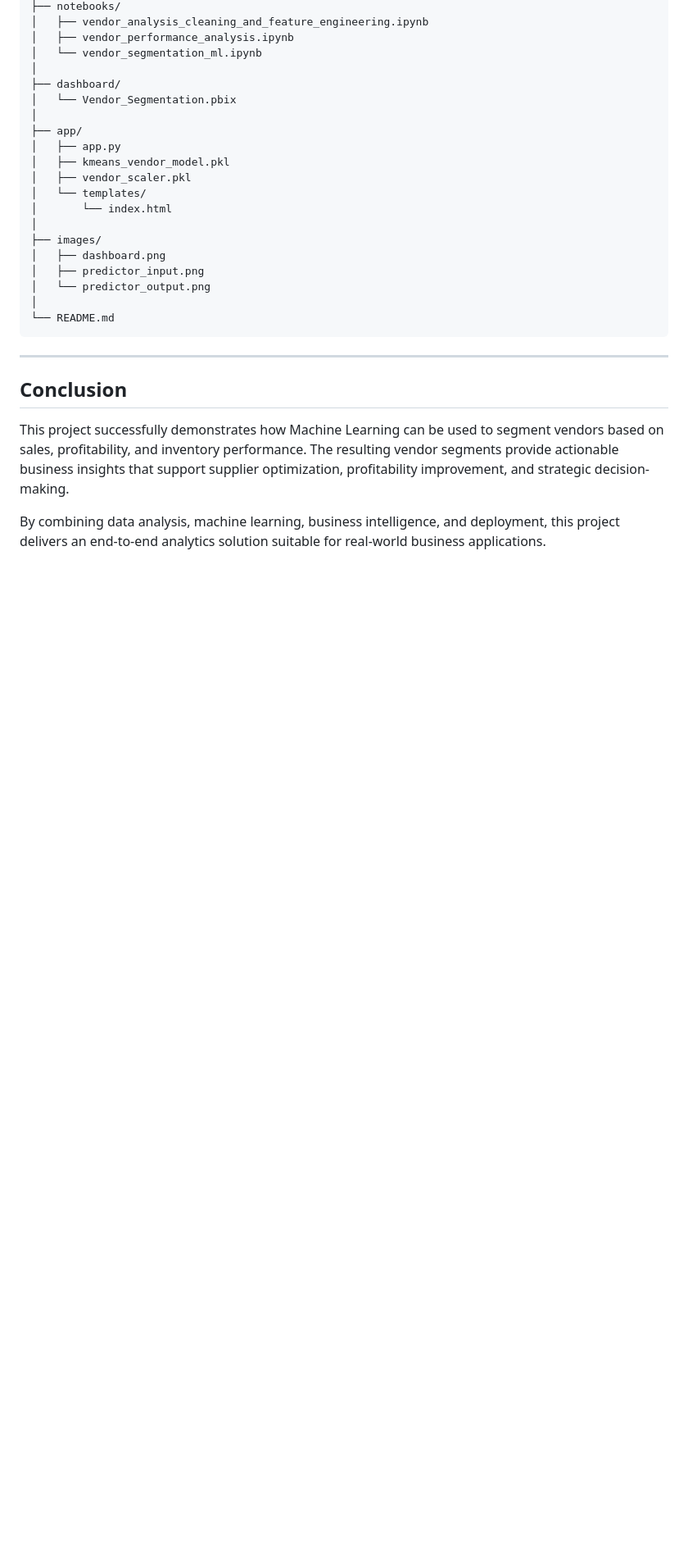
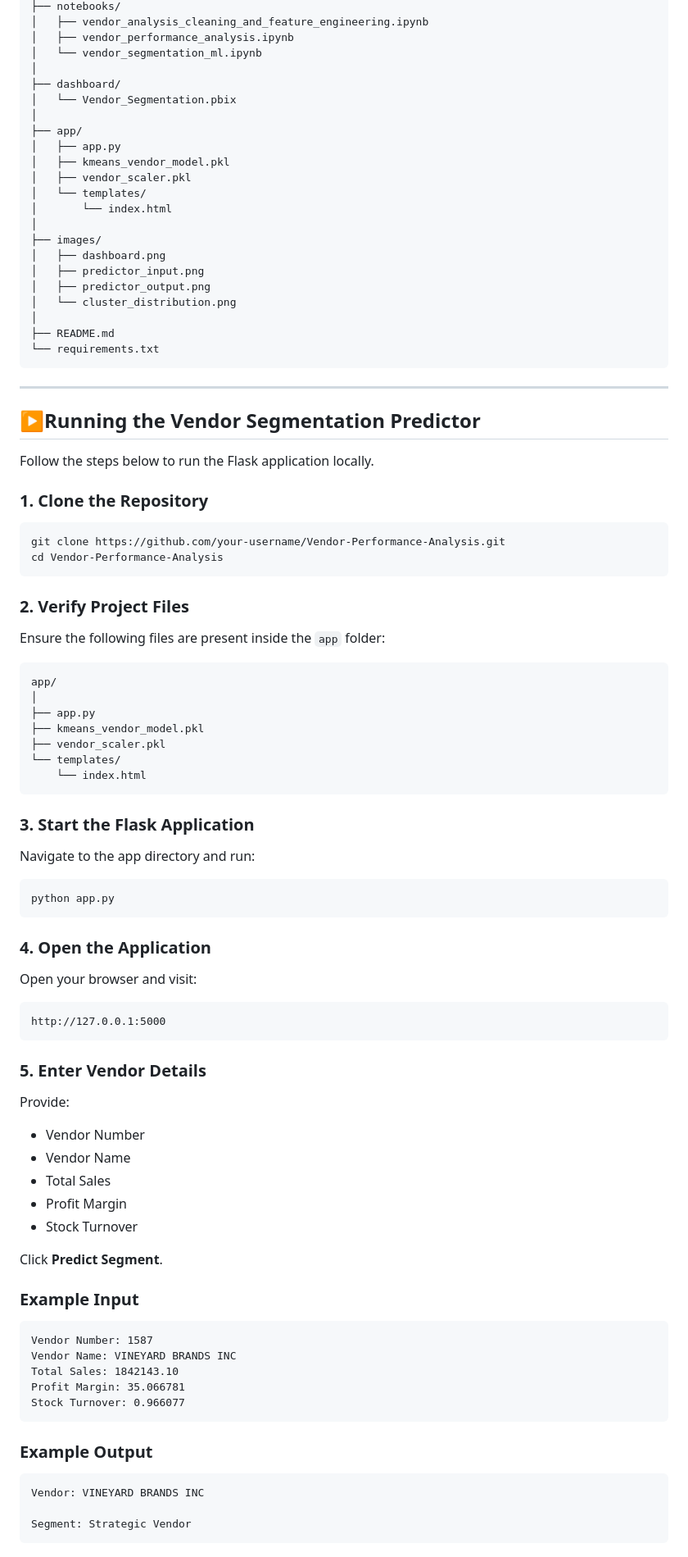
Before and after one commit to JennDavid28/Vendor-Performance-Analysis-and-Segmentation, a Markdown page: README.md, the part around one of its changes. Shown at 82% size. GitHub-like rendering; blank space fills up the shorter version.

````diff
--- a/README.md
+++ b/README.md
@@ -182,15 +444,84 @@ Vendor-Segmentation-Project/
 ├── images/
 │   ├── dashboard.png
 │   ├── predictor_input.png
-│   └── predictor_output.png
+│   ├── predictor_output.png
+│   └── cluster_distribution.png
 │
-└── README.md
+├── README.md
+└── requirements.txt
 ```
 
 ---
 
-## Conclusion
+## ▶Running the Vendor Segmentation Predictor
 
-This project successfully demonstrates how Machine Learning can be used to segment vendors based on sales, profitability, and inventory performance. The resulting vendor segments provide actionable business insights that support supplier optimization, profitability improvement, and strategic decision-making.
+Follow the steps below to run the Flask application locally.
 
-By combining data analysis, machine learning, business intelligence, and deployment, this project delivers an end-to-end analytics solution suitable for real-world business applications.
+### 1. Clone the Repository
+
+```bash
+git clone https://github.com/your-username/Vendor-Performance-Analysis.git
+cd Vendor-Performance-Analysis
+```
+
+
+### 2. Verify Project Files
+
+Ensure the following files are present inside the `app` folder:
+
+```text
+app/
+│
+├── app.py
+├── kmeans_vendor_model.pkl
+├── vendor_scaler.pkl
+└── templates/
+    └── index.html
+```
+
+### 3. Start the Flask Application
+
+Navigate to the app directory and run:
+
+```bash
+python app.py
+```
+
+### 4. Open the Application
+
+Open your browser and visit:
+
+```text
+http://127.0.0.1:5000
+```
+
+### 5. Enter Vendor Details
+
+Provide:
+
+- Vendor Number
+- Vendor Name
+- Total Sales
+- Profit Margin
+- Stock Turnover
+
+Click **Predict Segment**.
+
+### Example Input
+
+```text
+Vendor Number: 1587
+Vendor Name: VINEYARD BRANDS INC
+Total Sales: 1842143.10
+Profit Margin: 35.066781
+Stock Turnover: 0.966077
+```
+
+### Example Output
+
+```text
+Vendor: VINEYARD BRANDS INC
+
+Segment: Strategic Vendor
+```
+
````
Also changed, not shown: other parts of README.md (+390 -105 lines).
